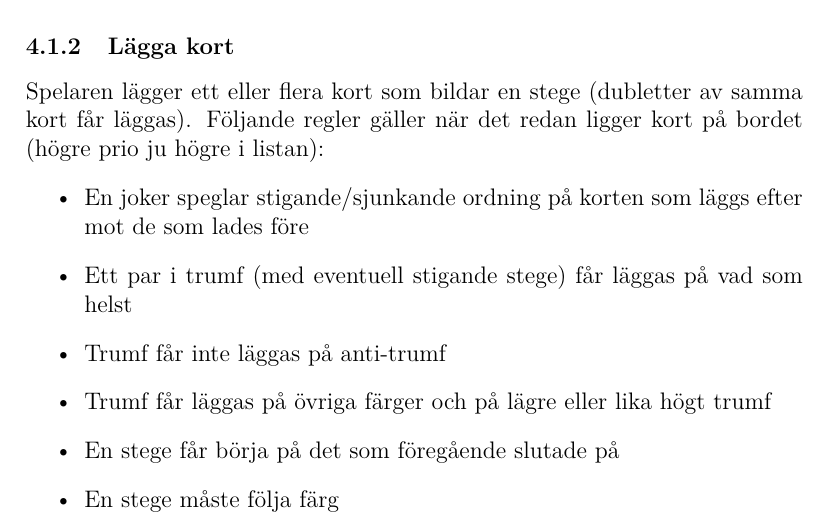
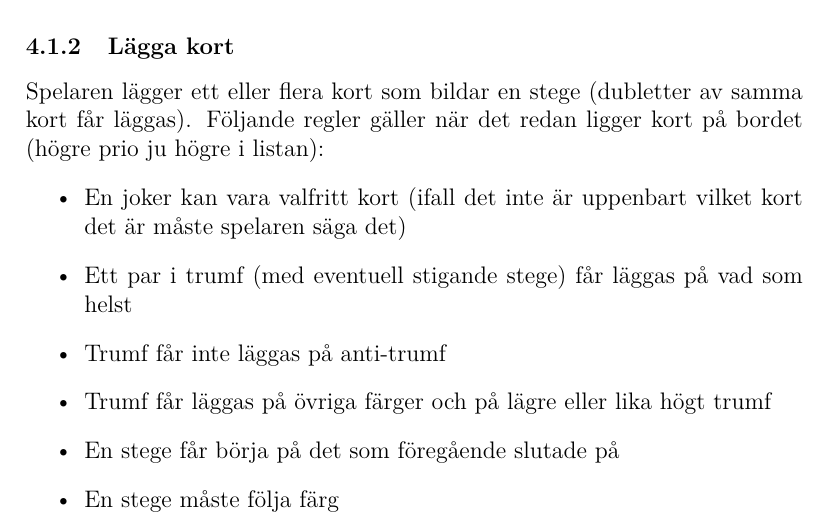
Before and after one commit to henkir/skitgubbe, a LaTeX document (regler.tex): part of page 3 of 3, cut so that both start at the same text. Compiled offline with pdfLaTeX.

Commit message:
Update rules about joker

```diff
--- a/regler.tex
+++ b/regler.tex
@@ -59,7 +59,7 @@ Spelaren plockar den lägsta ihophängande stegen (kan bestå av kort från en e
 \subsubsection{Lägga kort}
 Spelaren lägger ett eller flera kort som bildar en stege (dubletter av samma kort får läggas). Följande regler gäller när det redan ligger kort på bordet (högre prio ju högre i listan):
 \begin{itemize}
-  \item En joker speglar stigande/sjunkande ordning på korten som läggs efter mot de som lades före
+  \item En joker kan vara valfritt kort (ifall det inte är uppenbart vilket kort det är måste spelaren säga det)
   \item Ett par i trumf (med eventuell stigande stege) får läggas på vad som helst
   \item Trumf får inte läggas på anti-trumf
   \item Trumf får läggas på övriga färger och på lägre eller lika högt trumf
```
